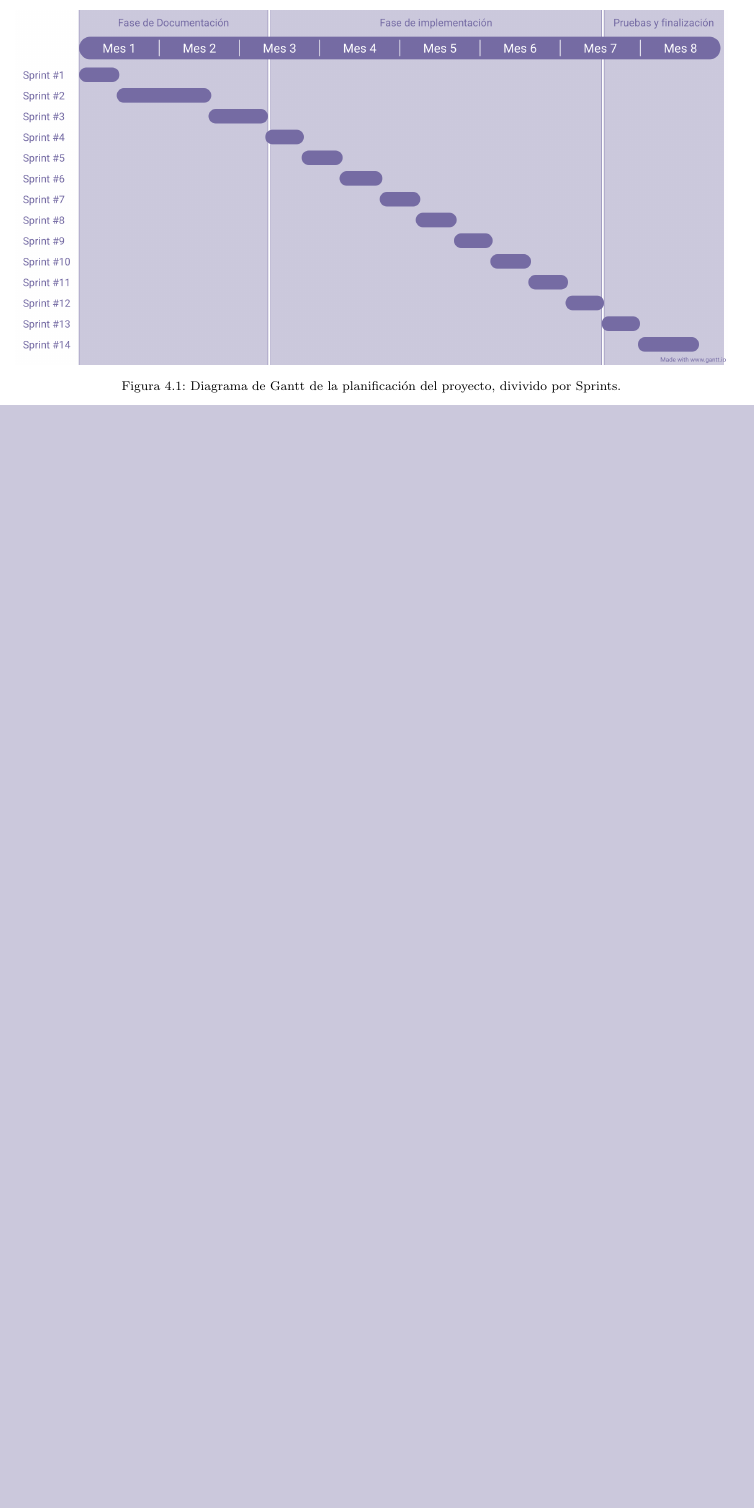
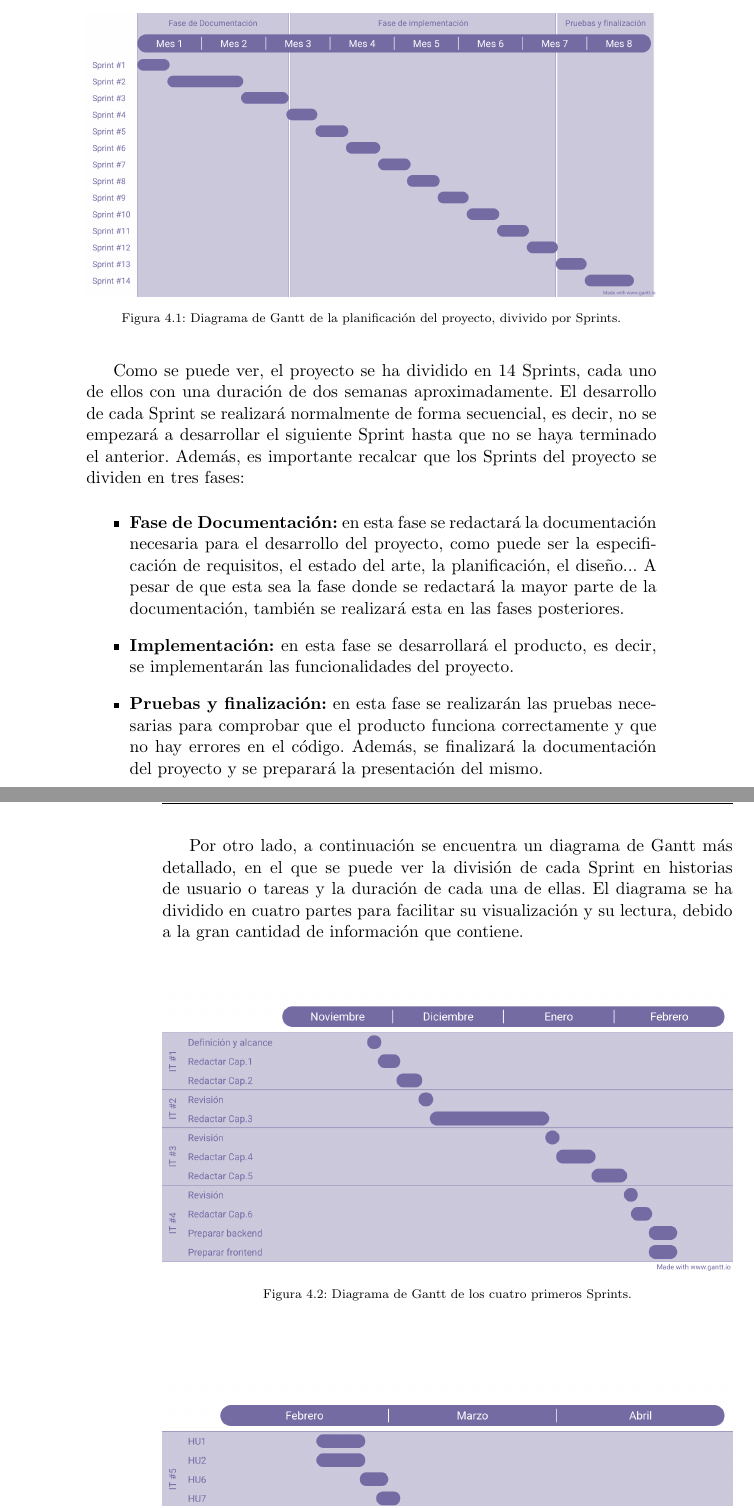
Before and after one commit to SergioHrvas/MeloudyAppTFG, a LaTeX book (Memoria/proyecto.tex, which reads Memoria/capitulos/04_Planificacion.tex): part of page 59 of 79 before the commit and two parts of pages 59 and 60 of 81 after it, the two joined at a grey line, cut so that both start at the same text, the shorter picture padded with empty space. Compiled offline with pdfLaTeX.

Commit message:
Capitulo 4 arreglado

```diff
--- a/Memoria/capitulos/04_Planificacion.tex
+++ b/Memoria/capitulos/04_Planificacion.tex
@@ -280,7 +287,33 @@ Por último, se muestra el diagrama de Gantt de la planificación del proyecto,
+\begin{figure}[H]
+    \centering
+    \centerline{\includegraphics[width=1\textwidth]{imagenes/c4/gantt.png}}
+    \caption{Diagrama de Gantt de la planificación del proyecto, divivido por Sprints.}
+    \label{fig:diagrama_gantt}
+\end{figure}
+
+Como se puede ver, el proyecto se ha dividido en 14 Sprints, cada uno de ellos con una duración de dos semanas aproximadamente.
+El desarrollo de cada Sprint se realizará normalmente de forma secuencial, es decir, no se empezará a desarrollar el siguiente
+Sprint hasta que no se haya terminado el anterior.
+Además, es importante recalcar que los Sprints del proyecto se dividen en tres fases:
+\begin{itemize}
+    \item \textbf{Fase de Documentación:} en esta fase se redactará la documentación necesaria para el desarrollo del proyecto, como puede ser la especificación de requisitos, el estado del arte, la planificación, el diseño...
+    A pesar de que esta sea la fase donde se redactará la mayor parte de la documentación, también se realizará esta en las fases posteriores.
+    \item \textbf{Implementación:} en esta fase se desarrollará el producto, es decir, se implementarán las funcionalidades del proyecto.
+    \item \textbf{Pruebas y finalización:} en esta fase se realizarán las pruebas necesarias para comprobar que el producto funciona correctamente y que no hay errores en el código. Además, se finalizará la documentación del proyecto y se preparará la presentación del mismo.
+\end{itemize}
+
+
+Por otro lado, a continuación se encuentra un diagrama de Gantt más detallado, en el que se puede ver la división de
+cada Sprint en historias de usuario o tareas y la duración de cada una de ellas. El diagrama se ha dividido en cuatro partes
+para facilitar su visualización y su lectura, debido a la gran cantidad de información que contiene.
+
+\begin{figure}[H]
+    \centering
+    \centerline{\includegraphics[width=1\textwidth]{imagenes/c4/gantt1.png}}
+    \caption{Diagrama de Gantt de los cuatro primeros Sprints.}
+    \label{fig:diagrama_gantt1}
+\end{figure}
 
 \begin{figure}[H]
 
     \centering
-    \centerline{\includegraphics[width=1.25\textwidth]{imagenes/c4/gantt.png}}
-    \caption{Diagrama de Gantt de la planificación del proyecto, divivido por Sprints.}
-    \label{fig:diagrama_gantt}
```
Also changed, not shown: Memoria/imagenes/c4/gantt1.png (added), Memoria/imagenes/c4/gantt2.png (added), Memoria/imagenes/c4/gantt3.png (added), Memoria/imagenes/c4/gantt4.png (added), Memoria/capitulos/04_Planificacion.tex (42 more changed lines), 7 other files. Lines whose indentation alone changed are shown as unchanged.
